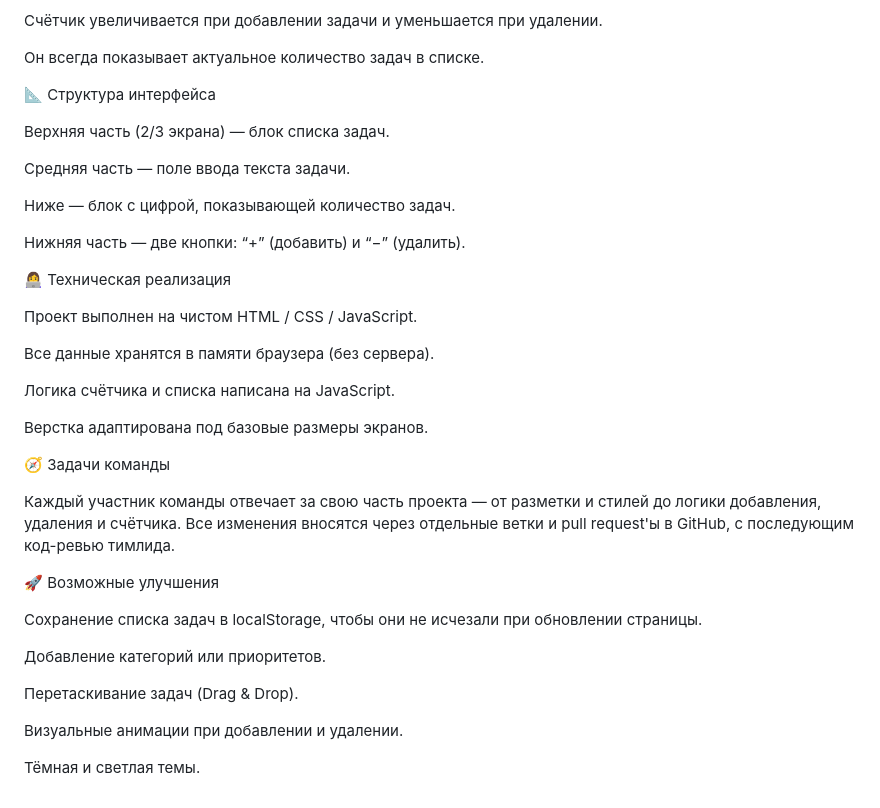
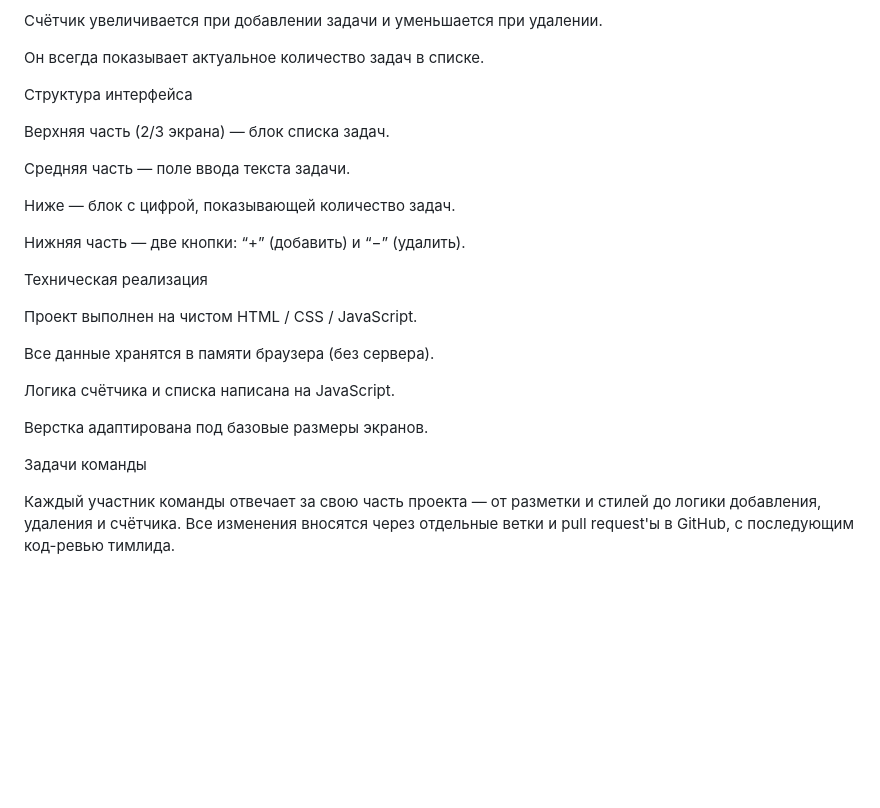
Before and after one commit to AllaBeloshapka/TaskCounter, a Markdown page: README.md, the part around one of its changes. GitHub-like rendering; blank space fills up the shorter version.

```diff
--- a/README.md
+++ b/README.md
@@ -45,7 +45,7 @@ A simple web application for adding, removing, and counting daily tasks. Users c
 
 Он всегда показывает актуальное количество задач в списке.
 
-📐 Структура интерфейса
+ Структура интерфейса
 
 Верхняя часть (2/3 экрана) — блок списка задач.
 
@@ -55,7 +55,7 @@ A simple web application for adding, removing, and counting daily tasks. Users c
 
 Нижняя часть — две кнопки: “+” (добавить) и “−” (удалить).
 
-👩‍💻 Техническая реализация
+ Техническая реализация
 
 Проект выполнен на чистом HTML / CSS / JavaScript.
 
@@ -65,18 +65,6 @@ A simple web application for adding, removing, and counting daily tasks. Users c
 
 Верстка адаптирована под базовые размеры экранов.
 
-🧭 Задачи команды
+ Задачи команды
 
 Каждый участник команды отвечает за свою часть проекта — от разметки и стилей до логики добавления, удаления и счётчика. Все изменения вносятся через отдельные ветки и pull request'ы в GitHub, с последующим код-ревью тимлида.
-
-🚀 Возможные улучшения
-
-Сохранение списка задач в localStorage, чтобы они не исчезали при обновлении страницы.
-
-Добавление категорий или приоритетов.
-
-Перетаскивание задач (Drag & Drop).
-
-Визуальные анимации при добавлении и удалении.
-
-Тёмная и светлая темы.
```
Also changed, not shown: other parts of README.md (+3 -3 lines).
